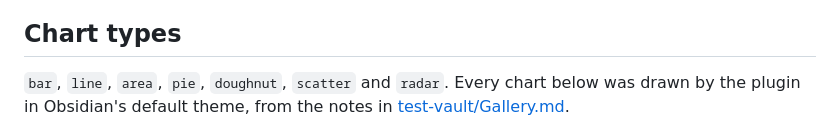
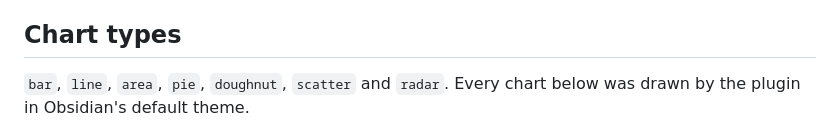
Before and after one commit to Abdulkader-Safi/obsidian-s-chart-plugins, a Markdown page: README.md, the part around the change. GitHub-like rendering.

Commit message:
README: drop link to the untracked gallery note
Co-Authored-By: Claude Opus 5.5 <noreply@anthropic.com>

```diff
--- a/README.md
+++ b/README.md
@@ -31,7 +31,7 @@ To change a chart in live preview, hover over it and select the `</>` button in
 
 ## Chart types
 
-`bar`, `line`, `area`, `pie`, `doughnut`, `scatter` and `radar`. Every chart below was drawn by the plugin in Obsidian's default theme, from the notes in [test-vault/Gallery.md](test-vault/Gallery.md).
+`bar`, `line`, `area`, `pie`, `doughnut`, `scatter` and `radar`. Every chart below was drawn by the plugin in Obsidian's default theme.
 
 <picture>
   <source media="(prefers-color-scheme: dark)" srcset="docs/img/gallery-dark.png">
```
